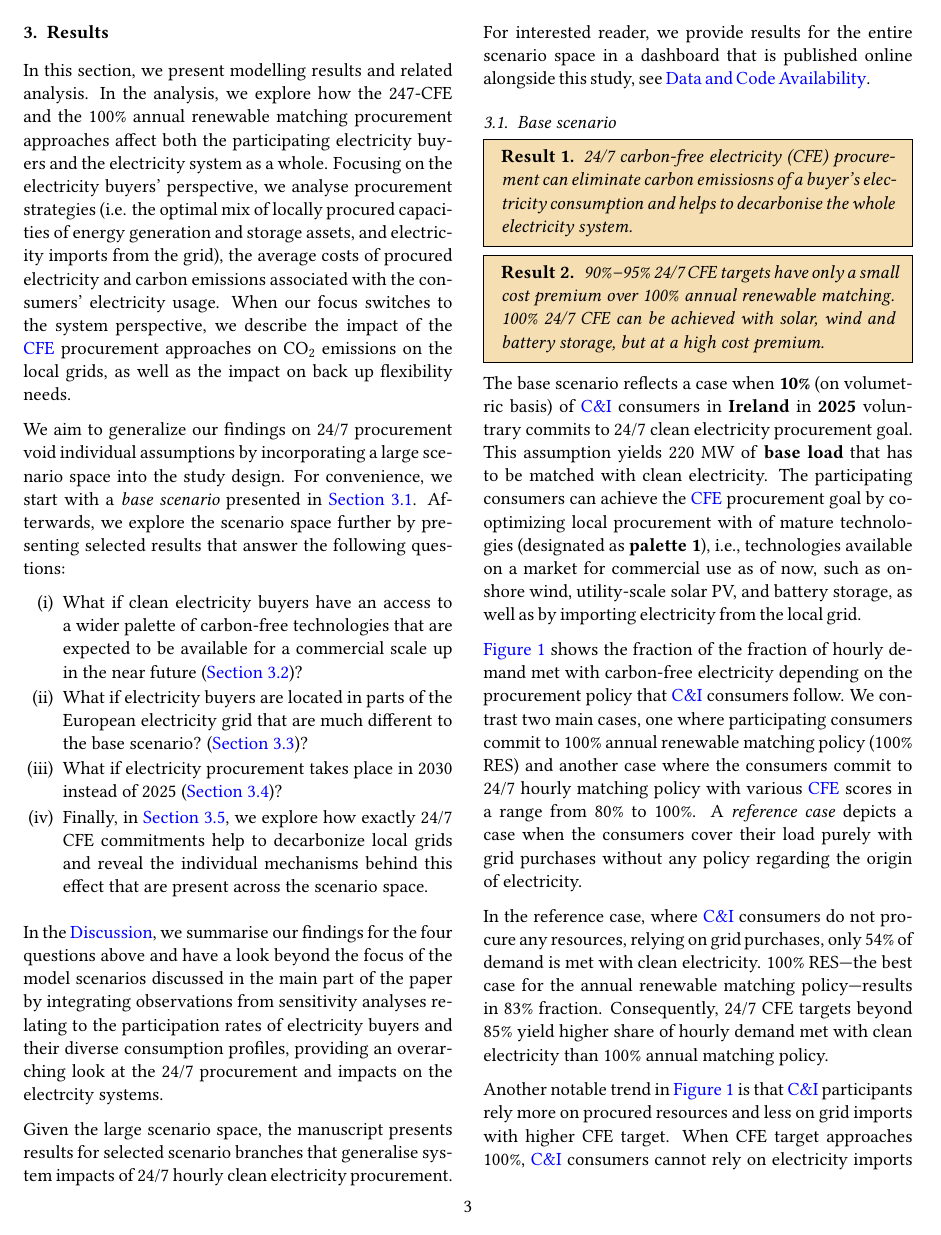
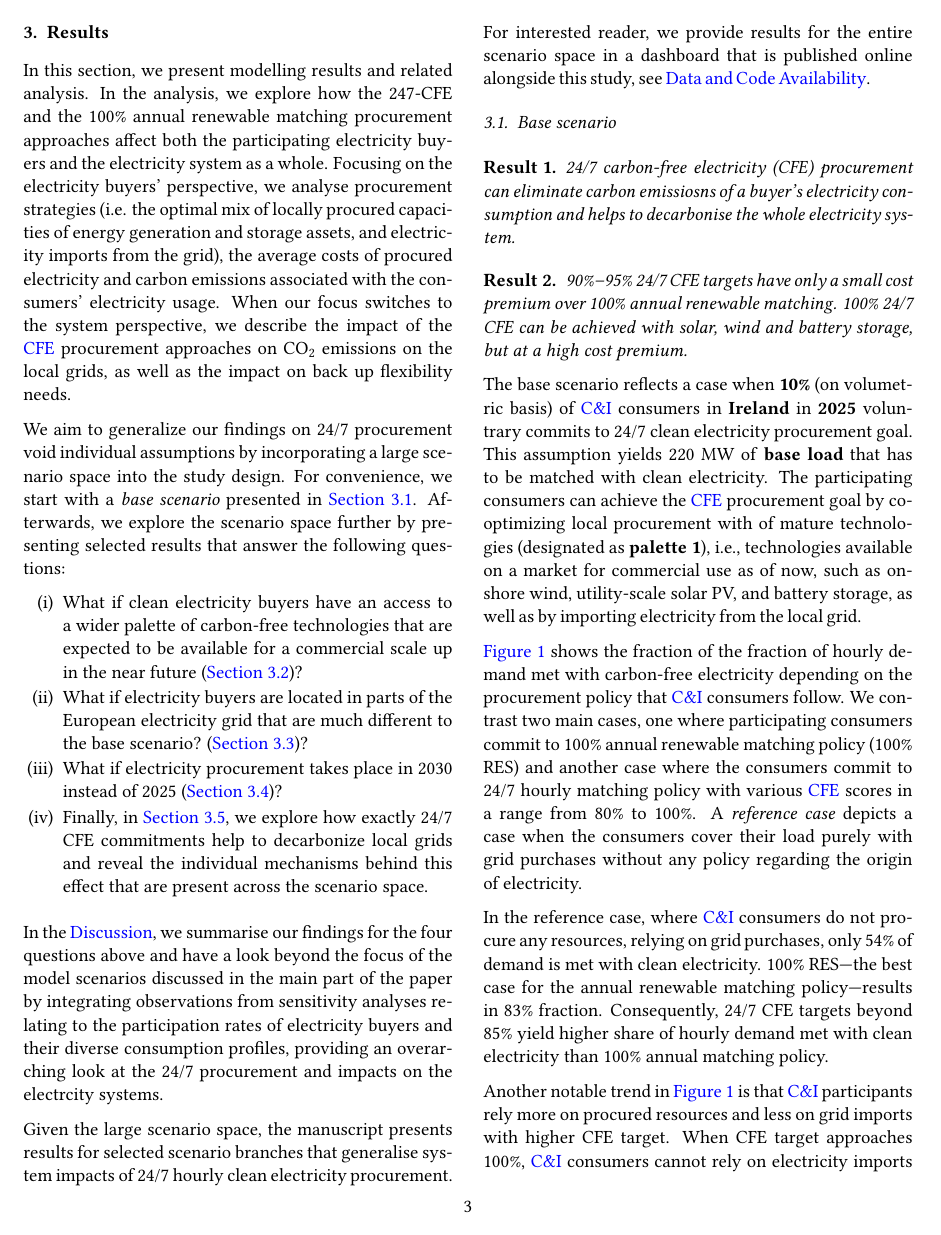
Before and after one commit to Irieo/247-procurement-paper, a LaTeX paper (manuscript/manuscript.tex): page 3 of 14. Compiled offline with pdfLaTeX.

Commit message:
format: result w/o box env

```diff
--- a/manuscript/manuscript.tex
+++ b/manuscript/manuscript.tex
@@ -72,11 +72,12 @@
 \newdefinition{rmk}{Remark}
 \newtheorem{thm}{Theorem}
 \newtheorem{lem}[thm]{Lemma}
-\newmdtheoremenv[
-  backgroundcolor=Wheat, % Background color
-  linewidth=0.5pt, % Width of the line around the box
-  frametitlefont=\normalfont\bfseries, % Font for the box title
-]{res}[thm]{Result}
+\newtheorem{res}[thm]{Result}  % Result w/o box env
+%\newmdtheoremenv[
+%  backgroundcolor=Wheat, % Background color
+%  linewidth=0.5pt, % Width of the line around the box
+%  frametitlefont=\normalfont\bfseries, % Font for the box title
+%]{res}[thm]{Result}
 
 % acronyms
 \makeglossaries
```
